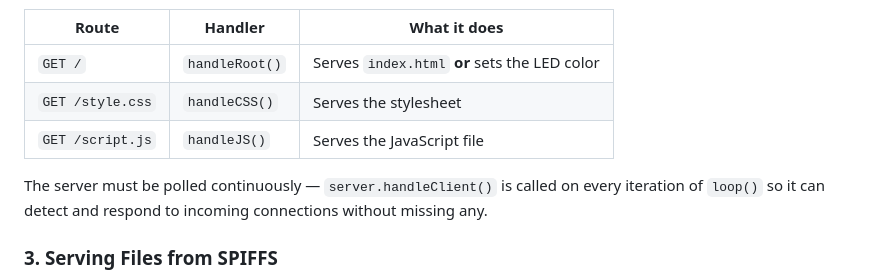
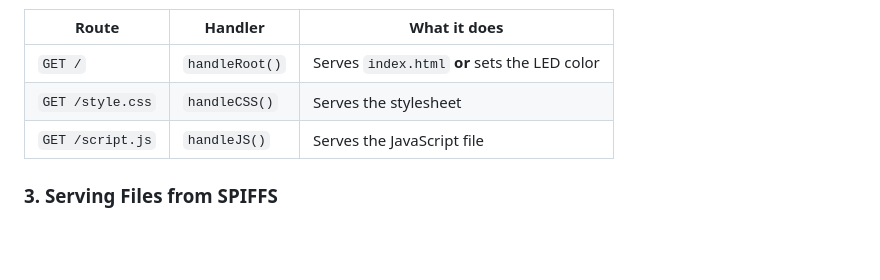
Before and after one commit to IvailoBonev/embedded-projects, a Markdown page: 08-remote-rgb-led/README.md, the part around the change. GitHub-like rendering; blank space fills up the shorter version.

```diff
--- a/08-remote-rgb-led/README.md
+++ b/08-remote-rgb-led/README.md
@@ -58,8 +58,6 @@ Three routes are registered:
 | `GET /` | `handleRoot()` | Serves `index.html` **or** sets the LED color |
 | `GET /style.css` | `handleCSS()` | Serves the stylesheet |
 | `GET /script.js` | `handleJS()` | Serves the JavaScript file |
-
-The server must be polled continuously — `server.handleClient()` is called on every iteration of `loop()` so it can detect and respond to incoming connections without missing any.
 
 ### 3. Serving Files from SPIFFS
 
```
